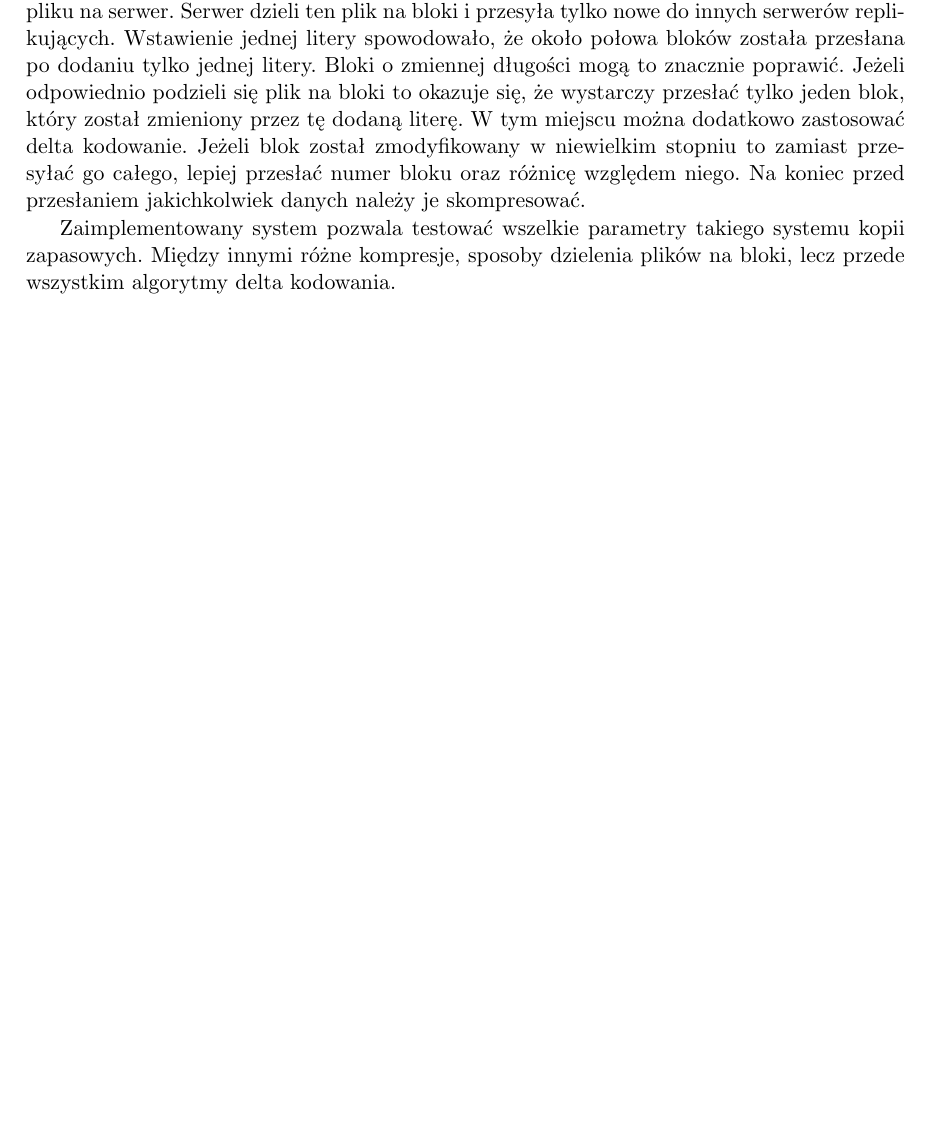
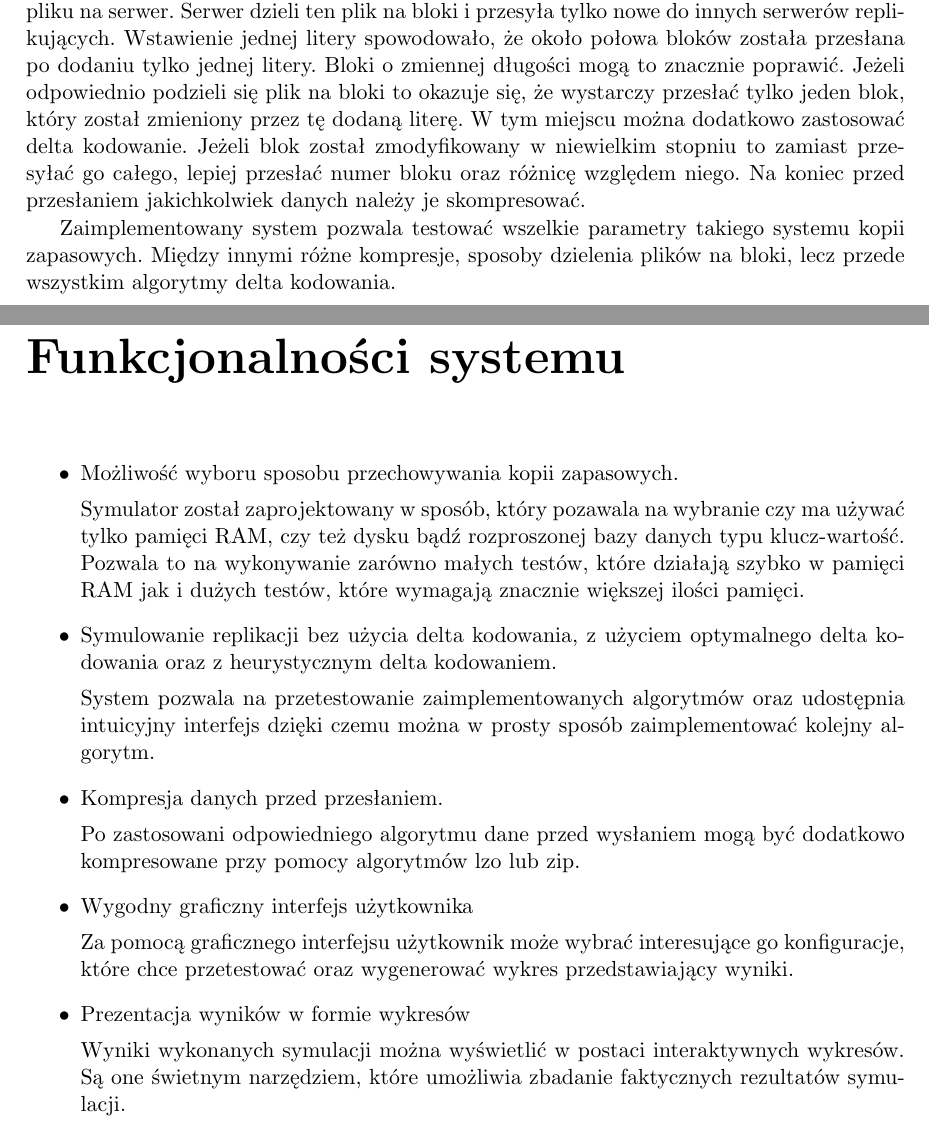
Before and after one commit to zpp-2014-15/deltacompression, a LaTeX thesis (thesis/thesis.tex): part of page 7 of 11 before the commit and two parts of pages 7 and 9 of 13 after it, the two joined at a grey line, cut so that both start at the same text, the shorter picture padded with empty space. Compiled offline with pdfLaTeX; the source files are stored in an older character set and shown here as Unicode.

Commit message:
Added functionality chapter

```diff
--- a/thesis/thesis.tex
+++ b/thesis/thesis.tex
@@ -95,6 +97,40 @@
 Zaimplementowany system pozwala testować wszelkie parametry takiego systemu kopii zapasowych.
 Między innymi różne kompresje, sposoby dzielenia plików na bloki, lecz przede wszystkim algorytmy delta kodowania.
 
+
+
+\chapter*{Funkcjonalności systemu}
+\addcontentsline{toc}{chapter}{Funkcjonalności systemu}
+
+\begin{itemize}
+  \item Możliwość wyboru sposobu przechowywania kopii zapasowych.
+
+	Symulator został zaprojektowany w sposób, który pozawala na wybranie czy ma używać tylko pamięci RAM, czy też dysku bądź rozproszonej bazy danych typu klucz-wartość.
+	Pozwala to na wykonywanie zarówno małych testów, które działają szybko w pamięci RAM jak i dużych testów, które wymagają znacznie większej ilości pamięci.
+
+
+  \item Symulowanie replikacji bez użycia delta kodowania, z użyciem optymalnego delta kodowania oraz z heurystycznym delta kodowaniem.
+
+	System pozwala na przetestowanie zaimplementowanych algorytmów oraz udostępnia intuicyjny interfejs dzięki czemu można w prosty sposób zaimplementować kolejny
+	algorytm.
+
+
+  \item Kompresja danych przed przesłaniem.
+
+	Po zastosowani odpowiedniego algorytmu dane przed wysłaniem mogą być dodatkowo kompresowane przy pomocy algorytmów lzo lub zip.
+
+	\item Wygodny graficzny interfejs użytkownika
+
+	Za pomocą graficznego interfejsu użytkownik może wybrać interesujące go konfiguracje, które chce przetestować oraz wygenerować wykres przedstawiający wyniki.
+
+	\item Prezentacja wyników w formie wykresów
+
+	Wyniki wykonanych symulacji można wyświetlić w postaci interaktywnych wykresów.
+	Są one świetnym narzędziem, które umożliwia zbadanie faktycznych rezultatów symulacji.
+
+
+\end{itemize}
+
 \chapter{Blabla}\label{r:pojecia}
 
 
```
Also changed, not shown: thesis/thesis.tex (2 more changed lines).
